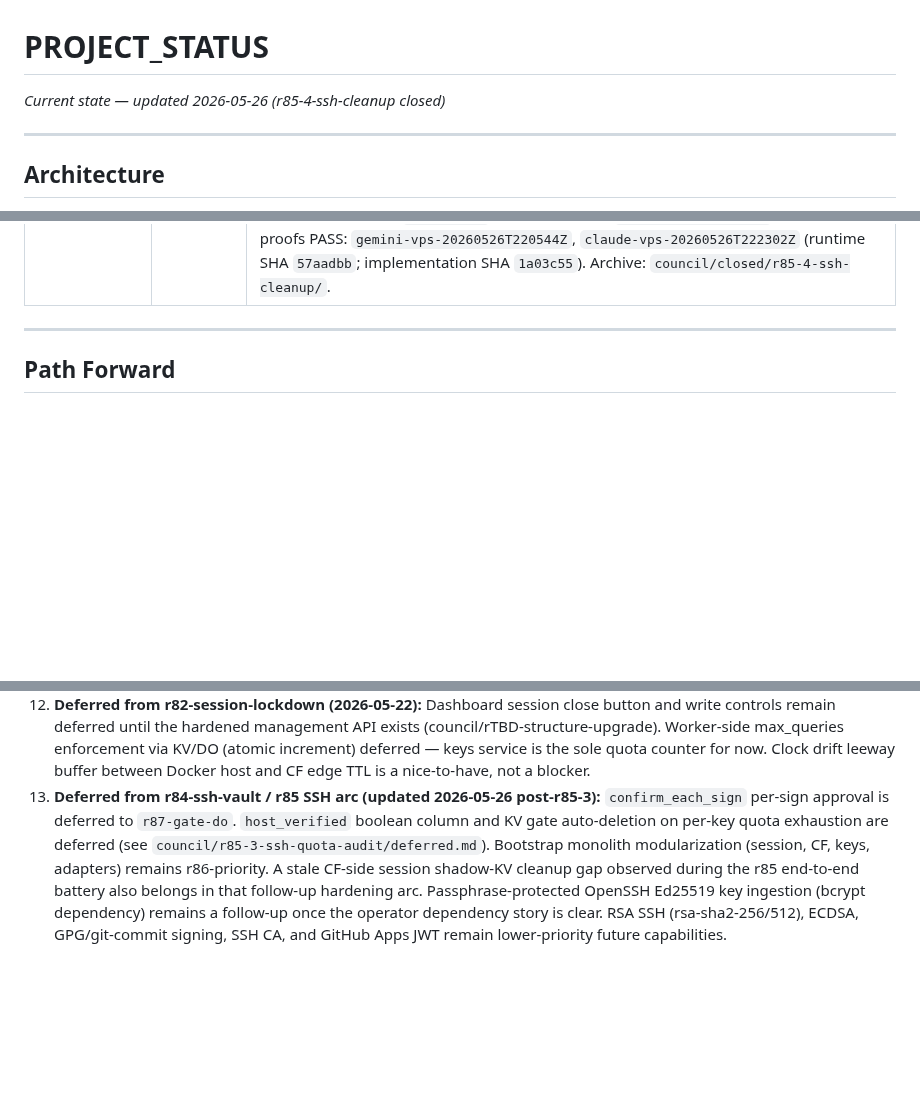
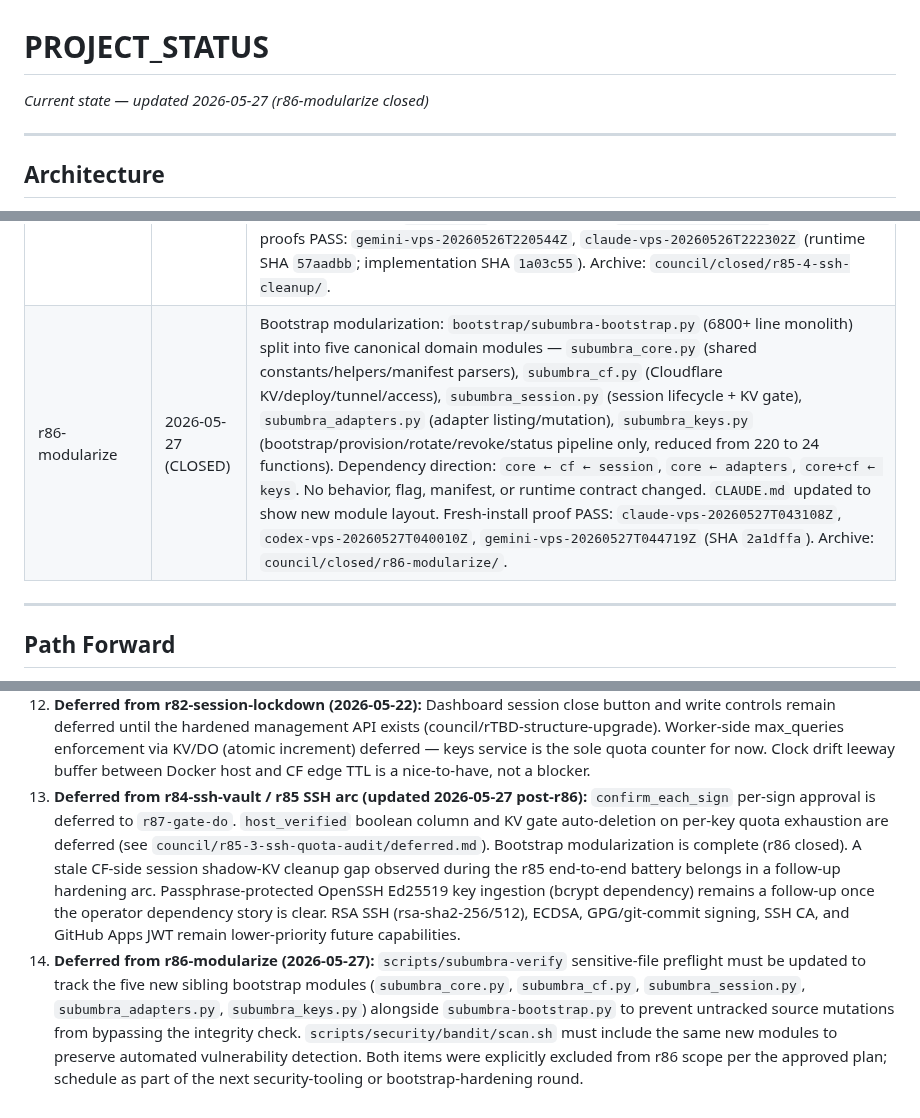
Before and after one commit to polysemic/Subumbra, a Markdown page: PROJECT_STATUS.md, 3 parts joined by grey strips. GitHub-like rendering; blank space fills up the shorter version.

Commit message:
r86-modularize close-out — CLOSED
Bootstrap Python monolith split into five canonical domain modules:
subumbra_core, subumbra_cf, subumbra_session, subumbra_adapters, subumbra_keys.
No behavior, flag, manifest, or runtime contract changed.

Fresh-install proof PASS:
  claude-vps-20260527T043108Z
  codex-vps-20260527T040010Z
  gemini-vps-20260527T044719Z
SHA: 2a1dffa

Co-Authored-By: Claude Sonnet 4.6 <noreply@anthropic.com>

```diff
--- a/PROJECT_STATUS.md
+++ b/PROJECT_STATUS.md
@@ -1,5 +1,5 @@
 # PROJECT_STATUS
-*Current state — updated 2026-05-26 (r85-4-ssh-cleanup closed)*
+*Current state — updated 2026-05-27 (r86-modularize closed)*
 
 
 ---
@@ -160,6 +160,7 @@ CF Access header strip is enforced at Worker edge only. Accepted as architectura
 | r85-3-ssh-quota-audit | 2026-05-26 (CLOSED) | SSH sign quota and audit: `max_sign_ops` quota enforced at the Worker/VaultDO signing boundary via `ssh_session_quota` DO table; `session_sign_limit_reached` (403) at exhaustion; `session_quota_unavailable` (503) fail-closed; bootstrap writes `ssh_session_scope:{adapter_id}:{key_id}` KV entries on session start; proxy reflects Worker quota outcomes to `subumbra-keys` via `POST /internal/session-ssh-sign`; SSH audit events gain `target_host` (verified host fingerprint); `endpoint=ssh_sign` and `target_host=SHA256:...` server-side filters added; dashboard renders SSH quota labels and `target_host`. Environmental fixture gap remediated: two new keys provisioned (`verify_restricted_key`, `verify_nohost_key`) to satisfy verify-round.sh fixture requirements. Proof runs: Claude `claude-vps-20260526T043914Z` and Gemini `gemini-vps-20260526T044703Z` (SHA `fdf5e62`) — PASS. |
 | r85-2-ssh-hardening | 2026-05-25 (CLOSED) | SSH destination binding hardening: `subumbra-agent` now parses native OpenSSH `session-bind@openssh.com` frames to extract the verified server host-key fingerprint; SSH keys may declare `allow.hosts` (stored fingerprints, resolved via `--allow-hosts` during `--add-ssh-key`); the Worker `/ssh/sign` path enforces the allowlist and returns `host_required` (403) when a restricted key is called without destination context and `host_not_allowed` (403) when the destination fingerprint does not match. Restriction survives `--rotate-ssh-key`. Bootstrap `--publish-policy` applies `allow.hosts` changes to existing keys without re-keygen. Direct sign without a session-bound host returns 403; GitHub signs work because the agent sends the verified GitHub fingerprint; a different-host attempt is agent-side denied. Four verifier bugs fixed: `ssh-keyscan` hostname prefix parsing, missing `openssh-client` in bootstrap image, preflight false-positive on SSH-type records, and CF KV propagation for freshly-added keys. Verification **PASS** on the live `existing-stack` lane against real GitHub and VPS SSH targets. Proof runs: Claude `claude-vps-20260525T224106Z` (SHA `422900c`) and Gemini `gemini-vps-20260525T232654Z` (SHA `e0d89b2`). Archive: `council/closed/r85-2-ssh-hardening/`. |
 | r85-4-ssh-cleanup | 2026-05-26 (CLOSED) | SSH release cleanup: Worker `/proxy` now has auth-path rate limiting, expired SSH session-scope metadata fails closed, and successful proxied responses force `Cache-Control: no-store`. `scripts/subumbra-session-sync.sh` now opens the local SSH session with `sshtest` and passes Cloudflare credentials to the VPS over stdin rather than argv. SSH docs now use known-host verification for the GitHub repo test, include first-class `ssh_key` examples in `subumbra.example.yaml`, and default CI/shared-runner cleanup to targeted `SESSION_ID` closes instead of `--session end --all`. Existing-stack proofs PASS: `gemini-vps-20260526T220544Z`, `claude-vps-20260526T222302Z` (runtime SHA `57aadbb`; implementation SHA `1a03c55`). Archive: `council/closed/r85-4-ssh-cleanup/`. |
+| r86-modularize | 2026-05-27 (CLOSED) | Bootstrap modularization: `bootstrap/subumbra-bootstrap.py` (6800+ line monolith) split into five canonical domain modules — `subumbra_core.py` (shared constants/helpers/manifest parsers), `subumbra_cf.py` (Cloudflare KV/deploy/tunnel/access), `subumbra_session.py` (session lifecycle + KV gate), `subumbra_adapters.py` (adapter listing/mutation), `subumbra_keys.py` (bootstrap/provision/rotate/revoke/status pipeline only, reduced from 220 to 24 functions). Dependency direction: `core ← cf ← session`, `core ← adapters`, `core+cf ← keys`. No behavior, flag, manifest, or runtime contract changed. `CLAUDE.md` updated to show new module layout. Fresh-install proof PASS: `claude-vps-20260527T043108Z`, `codex-vps-20260527T040010Z`, `gemini-vps-20260527T044719Z` (SHA `2a1dffa`). Archive: `council/closed/r86-modularize/`. |
 
 ---
 
@@ -179,4 +180,5 @@ For the detailed multi-round strategy and unaddressed technical debt, see the [R
 10. **Deferred from r74-subumbra-verify (2026-05-18):** Current alpha release tags are lightweight, so `SUBUMBRA_REQUIRE_SIGNED_TAG=1` is intentionally opt-in and will fail until the project ships signed annotated release tags. Schedule a signed-release / release-trust-root round before claiming high-assurance bootstrap-source provenance.
 11. **Deferred from r77-response-header-policy (2026-05-21):** Query-param authority (`allow.query_params`) remains a dedicated future policy round. Provider-specific header defaults beyond the evidence-backed Anthropic/OpenAI/Groq set remain deferred until live completion/message probes confirm them. Optional per-key header escape hatches and streaming-path `response.deny_patterns` enforcement remain follow-on work. Raw query-string normalization in `subumbra-proxy/app.py` also remains deferred until targeted compatibility proof confirms a safe remediation path.
 12. **Deferred from r82-session-lockdown (2026-05-22):** Dashboard session close button and write controls remain deferred until the hardened management API exists (council/rTBD-structure-upgrade). Worker-side max_queries enforcement via KV/DO (atomic increment) deferred — keys service is the sole quota counter for now. Clock drift leeway buffer between Docker host and CF edge TTL is a nice-to-have, not a blocker.
-13. **Deferred from r84-ssh-vault / r85 SSH arc (updated 2026-05-26 post-r85-3):** `confirm_each_sign` per-sign approval is deferred to `r87-gate-do`. `host_verified` boolean column and KV gate auto-deletion on per-key quota exhaustion are deferred (see `council/r85-3-ssh-quota-audit/deferred.md`). Bootstrap monolith modularization (session, CF, keys, adapters) remains r86-priority. A stale CF-side session shadow-KV cleanup gap observed during the r85 end-to-end battery also belongs in that follow-up hardening arc. Passphrase-protected OpenSSH Ed25519 key ingestion (bcrypt dependency) remains a follow-up once the operator dependency story is clear. RSA SSH (rsa-sha2-256/512), ECDSA, GPG/git-commit signing, SSH CA, and GitHub Apps JWT remain lower-priority future capabilities.
+13. **Deferred from r84-ssh-vault / r85 SSH arc (updated 2026-05-27 post-r86):** `confirm_each_sign` per-sign approval is deferred to `r87-gate-do`. `host_verified` boolean column and KV gate auto-deletion on per-key quota exhaustion are deferred (see `council/r85-3-ssh-quota-audit/deferred.md`). Bootstrap modularization is complete (r86 closed). A stale CF-side session shadow-KV cleanup gap observed during the r85 end-to-end battery belongs in a follow-up hardening arc. Passphrase-protected OpenSSH Ed25519 key ingestion (bcrypt dependency) remains a follow-up once the operator dependency story is clear. RSA SSH (rsa-sha2-256/512), ECDSA, GPG/git-commit signing, SSH CA, and GitHub Apps JWT remain lower-priority future capabilities.
+14. **Deferred from r86-modularize (2026-05-27):** `scripts/subumbra-verify` sensitive-file preflight must be updated to track the five new sibling bootstrap modules (`subumbra_core.py`, `subumbra_cf.py`, `subumbra_session.py`, `subumbra_adapters.py`, `subumbra_keys.py`) alongside `subumbra-bootstrap.py` to prevent untracked source mutations from bypassing the integrity check. `scripts/security/bandit/scan.sh` must include the same new modules to preserve automated vulnerability detection. Both items were explicitly excluded from r86 scope per the approved plan; schedule as part of the next security-tooling or bootstrap-hardening round.
```
